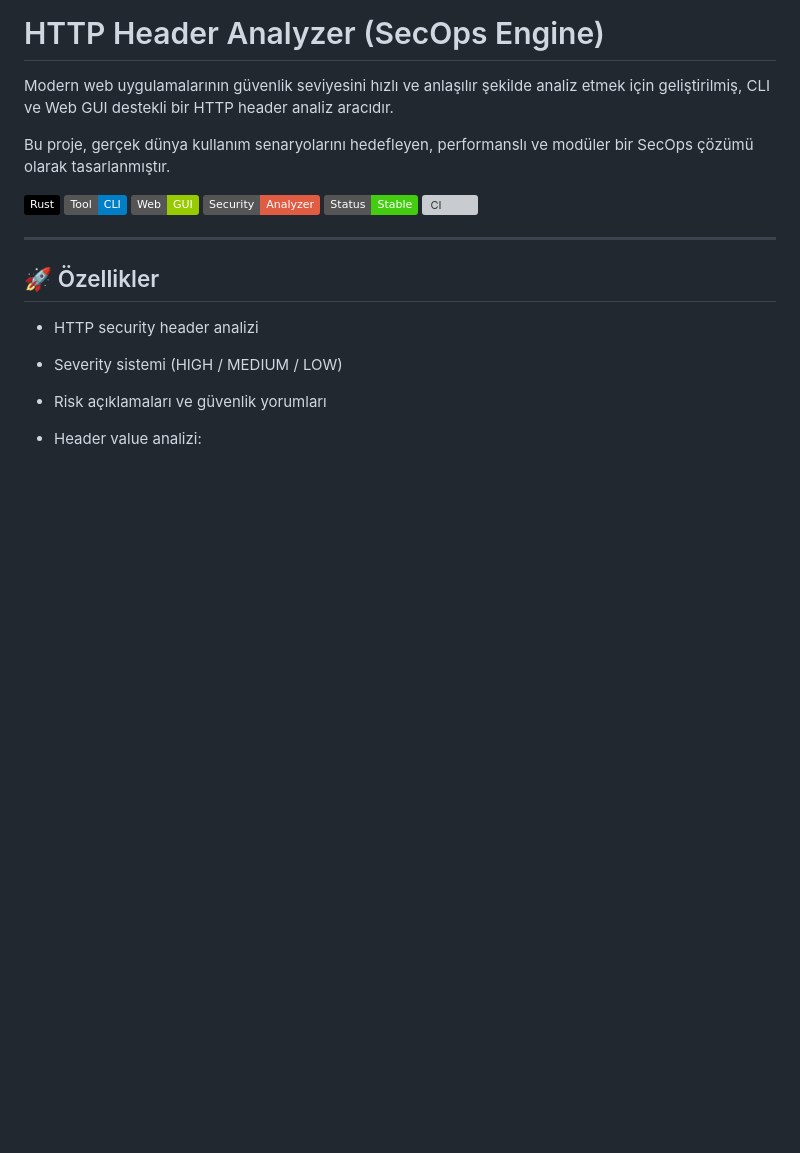
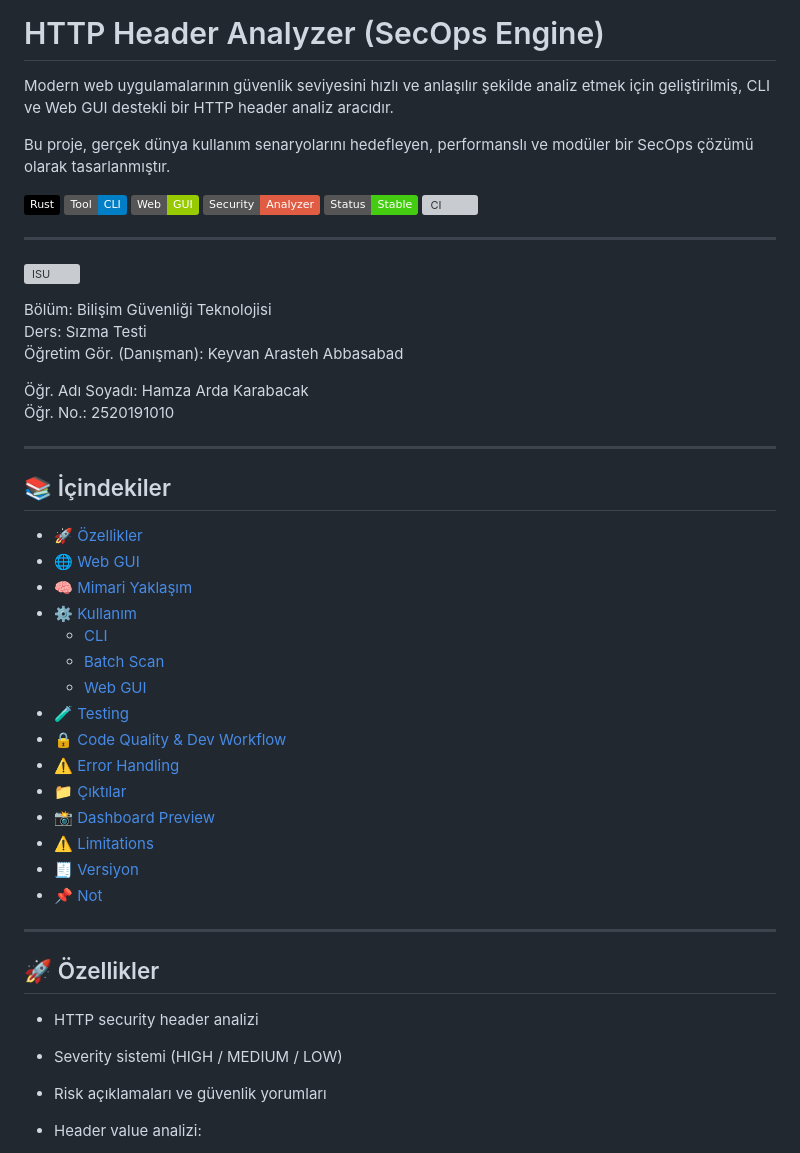
Before and after one commit to frudotz/ISU-SecOps-Engine, a Markdown page: README.md, the part around the change. Drawn GitHub-style; badges without logos; blank space fills up the shorter version; grey boxes are pictures that could not be loaded.

Commit message:
Update README with course details and table of contents
Added additional information about the course and instructor, along with a table of contents.

```diff
--- a/README.md
+++ b/README.md
@@ -10,6 +10,37 @@ Bu proje, gerçek dünya kullanım senaryolarını hedefleyen, performanslı ve
 ![Security](https://img.shields.io/badge/Security-Analyzer-red)
 ![Status](https://img.shields.io/badge/Status-Stable-brightgreen)
 ![CI](https://github.com/frudotz/ISU-SecOps-Engine/actions/workflows/ci.yml/badge.svg)
+
+---
+
+![ISU](https://www.istinye.edu.tr/sites/default/files/2025-07/isu_logo_tr-1.svg)
+
+Bölüm: Bilişim Güvenliği Teknolojisi
+Ders: Sızma Testi
+Öğretim Gör. (Danışman): Keyvan Arasteh Abbasabad
+
+Öğr. Adı Soyadı: Hamza Arda Karabacak
+Öğr. No.: 2520191010
+
+---
+
+## 📚 İçindekiler
+
+- [🚀 Özellikler](#-özellikler)
+- [🌐 Web GUI](#-web-gui)
+- [🧠 Mimari Yaklaşım](#-mimari-yaklaşım)
+- [⚙️ Kullanım](#️-kullanım)
+  - [CLI](#cli)
+  - [Batch Scan](#batch-scan)
+  - [Web GUI](#web-gui)
+- [🧪 Testing](#-testing)
+- [🔒 Code Quality & Dev Workflow](#-code-quality--dev-workflow)
+- [⚠️ Error Handling](#️-error-handling)
+- [📁 Çıktılar](#-çıktılar)
+- [📸 Dashboard Preview](#-dashboard-preview)
+- [⚠️ Limitations](#️-limitations)
+- [🧾 Versiyon](#-versiyon)
+- [📌 Not](#-not)
 
 ---
 
```
